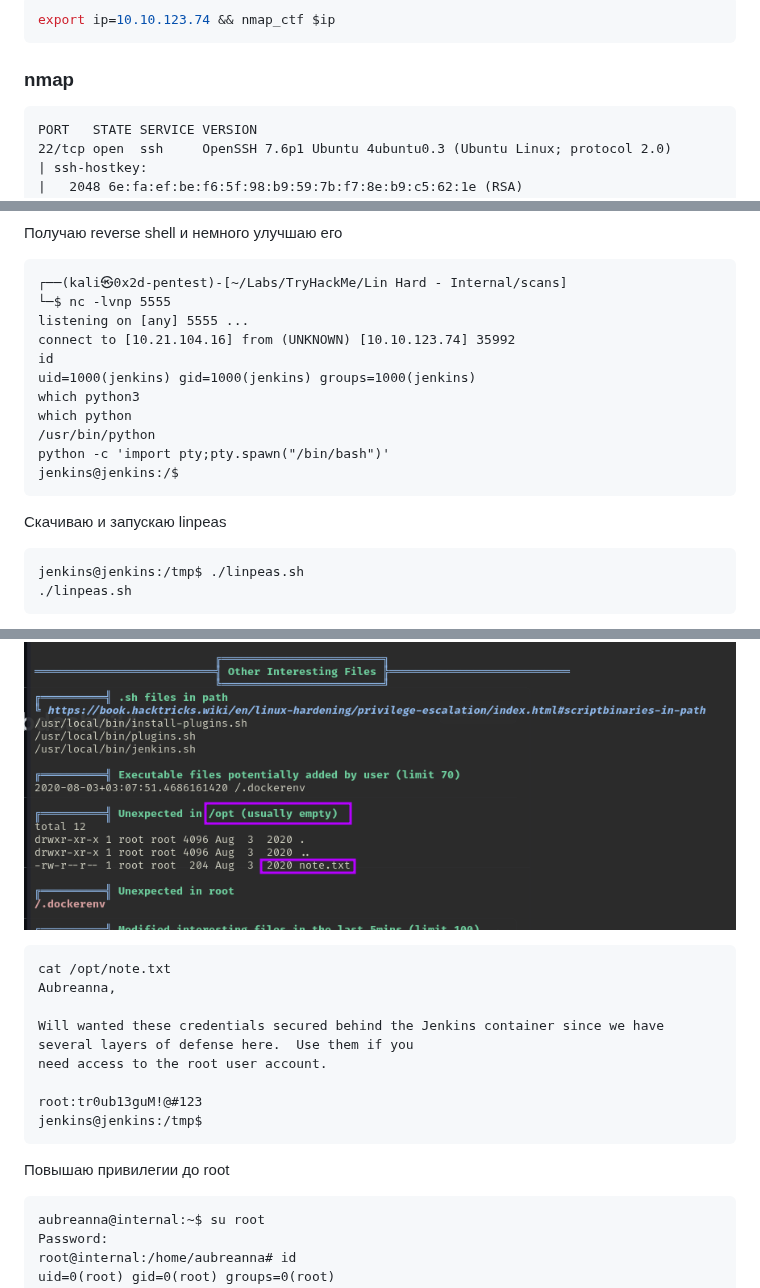
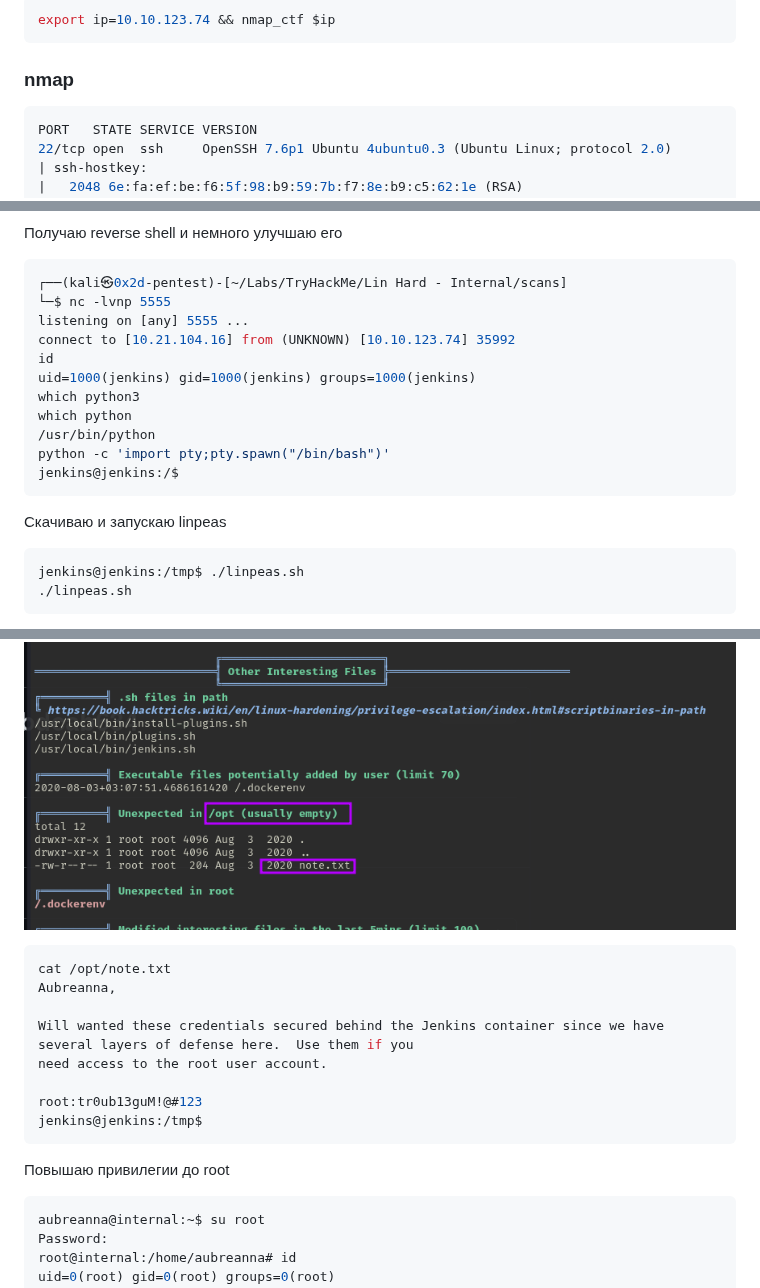
Before and after one commit to 0x2d-pentest/TryHackMe, a Markdown page: Lin Hard - Internal/writeup.md, 3 parts joined by grey strips. Rendered like a GitHub page.

````diff
--- a/Lin Hard - Internal/writeup.md
+++ b/Lin Hard - Internal/writeup.md
@@ -24,7 +24,7 @@ export ip=10.10.123.74 && nmap_ctf $ip
 
 ### nmap
 
-```
+```bash
 PORT   STATE SERVICE VERSION
 22/tcp open  ssh     OpenSSH 7.6p1 Ubuntu 4ubuntu0.3 (Ubuntu Linux; protocol 2.0)
 | ssh-hostkey:
@@ -346,7 +346,7 @@ s.close();
 ![script](screenshots/05.script.png)
 
 Получаю reverse shell и немного улучшаю его
-```
+```bash
 ┌──(kali㉿0x2d-pentest)-[~/Labs/TryHackMe/Lin Hard - Internal/scans]
 └─$ nc -lvnp 5555
 listening on [any] 5555 ...
@@ -361,14 +361,14 @@ jenkins@jenkins:/$
 ```
 
 Скачиваю и запускаю linpeas
-```
+```bash
 jenkins@jenkins:/tmp$ ./linpeas.sh
 ./linpeas.sh
 ```
 
 Находит файл с кредами
 ![note](screenshots/06.note.png)
-```
+```bash
 cat /opt/note.txt
 Aubreanna,
 
@@ -380,7 +380,7 @@ jenkins@jenkins:/tmp$
 ```
 
 Повышаю привилегии до root
-```
+```bash
 aubreanna@internal:~$ su root
 Password:
 root@internal:/home/aubreanna# id
````
Also changed, not shown: other parts of Lin Hard - Internal/writeup.md (+13 -13 lines).
